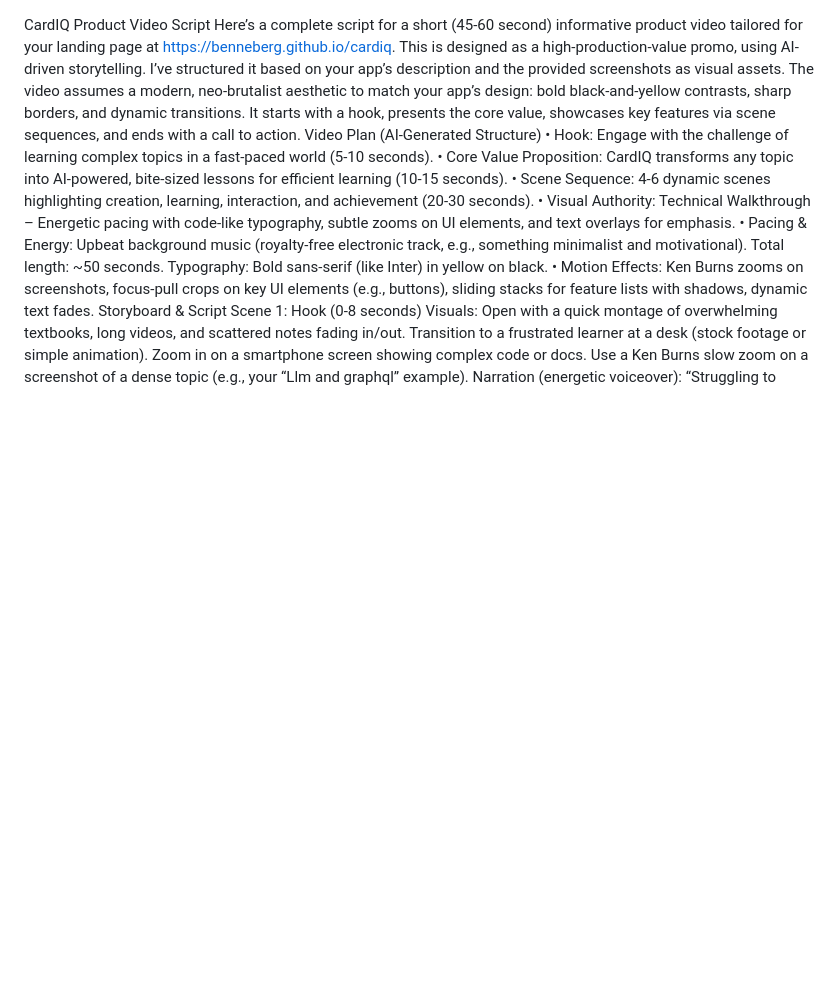
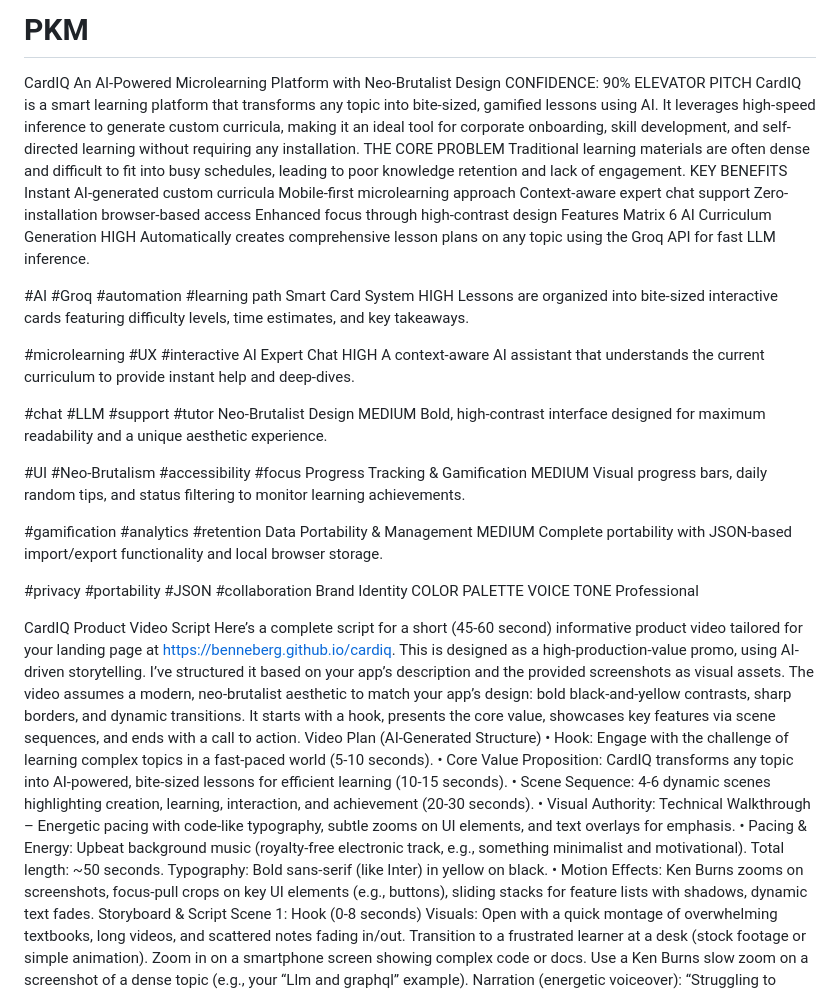
Before and after one commit to benneberg/cardiq, a Markdown page: temp.md, the part around the change. Drawn GitHub-style; blank space fills up the shorter version.

```diff
--- a/temp.md
+++ b/temp.md
@@ -1,3 +1,73 @@
+# PKM
+CardIQ
+An AI-Powered Microlearning Platform with Neo-Brutalist Design
+CONFIDENCE: 90%
+ELEVATOR PITCH
+CardIQ is a smart learning platform that transforms any topic into bite-sized, gamified lessons using AI. It leverages high-speed inference to generate custom curricula, making it an ideal tool for corporate onboarding, skill development, and self-directed learning without requiring any installation.
+THE CORE PROBLEM
+Traditional learning materials are often dense and difficult to fit into busy schedules, leading to poor knowledge retention and lack of engagement.
+KEY BENEFITS
+Instant AI-generated custom curricula
+Mobile-first microlearning approach
+Context-aware expert chat support
+Zero-installation browser-based access
+Enhanced focus through high-contrast design
+Features Matrix
+6
+AI Curriculum Generation
+HIGH
+Automatically creates comprehensive lesson plans on any topic using the Groq API for fast LLM inference.
+
+#AI
+#Groq
+#automation
+#learning path
+Smart Card System
+HIGH
+Lessons are organized into bite-sized interactive cards featuring difficulty levels, time estimates, and key takeaways.
+
+#microlearning
+#UX
+#interactive
+AI Expert Chat
+HIGH
+A context-aware AI assistant that understands the current curriculum to provide instant help and deep-dives.
+
+#chat
+#LLM
+#support
+#tutor
+Neo-Brutalist Design
+MEDIUM
+Bold, high-contrast interface designed for maximum readability and a unique aesthetic experience.
+
+#UI
+#Neo-Brutalism
+#accessibility
+#focus
+Progress Tracking & Gamification
+MEDIUM
+Visual progress bars, daily random tips, and status filtering to monitor learning achievements.
+
+#gamification
+#analytics
+#retention
+Data Portability & Management
+MEDIUM
+Complete portability with JSON-based import/export functionality and local browser storage.
+
+#privacy
+#portability
+#JSON
+#collaboration
+Brand Identity
+COLOR PALETTE
+VOICE TONE
+Professional
+
+
+
+
 CardIQ Product Video Script
 Here’s a complete script for a short (45-60 second) informative product video tailored for your landing page at https://benneberg.github.io/cardiq. This is designed as a high-production-value promo, using AI-driven storytelling. I’ve structured it based on your app’s description and the provided screenshots as visual assets.
 The video assumes a modern, neo-brutalist aesthetic to match your app’s design: bold black-and-yellow contrasts, sharp borders, and dynamic transitions. It starts with a hook, presents the core value, showcases key features via scene sequences, and ends with a call to action.
```
